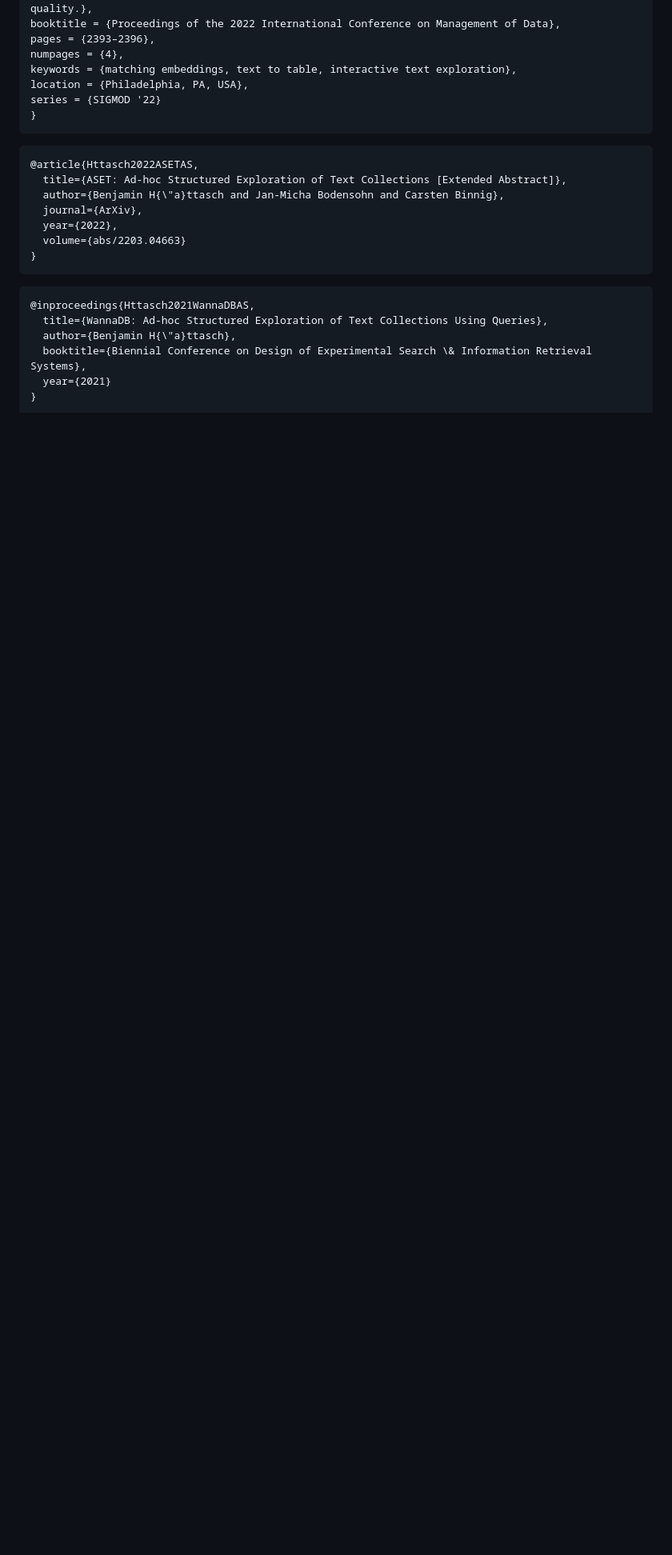
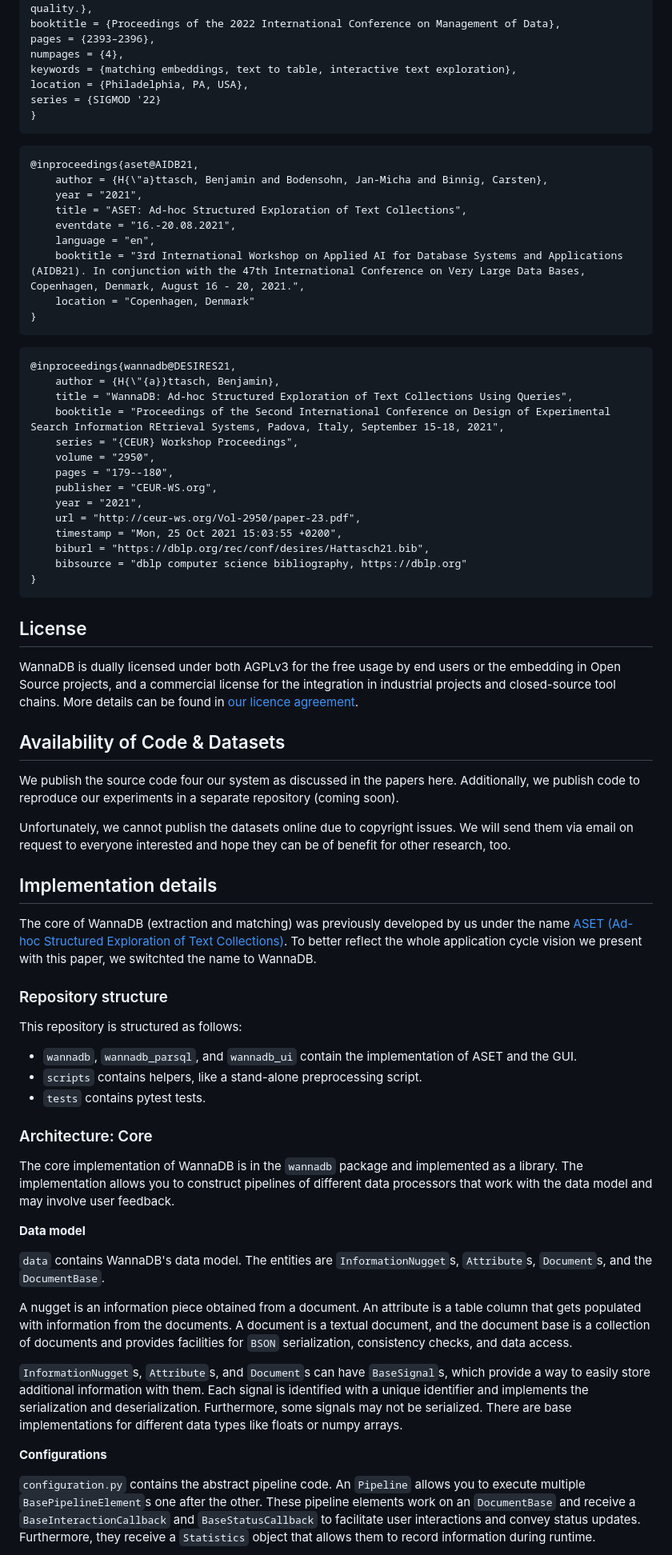
Before and after one commit to DataManagementLab/wannadb, a Markdown page: README.md, the part around one of its changes. Shown at 80% size. Rendered like a GitHub page; blank space fills up the shorter version.

````diff
--- a/README.md
+++ b/README.md
@@ -81,20 +80,75 @@ series = {SIGMOD '22}
 ```
 
 ```
-@article{Httasch2022ASETAS,
-  title={ASET: Ad-hoc Structured Exploration of Text Collections [Extended Abstract]},
-  author={Benjamin H{\"a}ttasch and Jan-Micha Bodensohn and Carsten Binnig},
-  journal={ArXiv},
-  year={2022},
-  volume={abs/2203.04663}
+@inproceedings{aset@AIDB21,
+    author = {H{\"a}ttasch, Benjamin and Bodensohn, Jan-Micha and Binnig, Carsten},
+    year = "2021",
+    title = "ASET: Ad-hoc Structured Exploration of Text Collections",
+    eventdate = "16.-20.08.2021",
+    language = "en",
+    booktitle = "3rd International Workshop on Applied AI for Database Systems and Applications (AIDB21). In conjunction with the 47th International Conference on Very Large Data Bases, Copenhagen, Denmark, August 16 - 20, 2021.",
+    location = "Copenhagen, Denmark"
 }
 ```
 
 ```
-@inproceedings{Httasch2021WannaDBAS,
-  title={WannaDB: Ad-hoc Structured Exploration of Text Collections Using Queries},
-  author={Benjamin H{\"a}ttasch},
-  booktitle={Biennial Conference on Design of Experimental Search \& Information Retrieval Systems},
-  year={2021}
+@inproceedings{wannadb@DESIRES21,
+    author = {H{\"{a}}ttasch, Benjamin},
+    title = "WannaDB: Ad-hoc Structured Exploration of Text Collections Using Queries",
+    booktitle = "Proceedings of the Second International Conference on Design of Experimental Search Information REtrieval Systems, Padova, Italy, September 15-18, 2021",
+    series = "{CEUR} Workshop Proceedings",
+    volume = "2950",
+    pages = "179--180",
+    publisher = "CEUR-WS.org",
+    year = "2021",
+    url = "http://ceur-ws.org/Vol-2950/paper-23.pdf",
+    timestamp = "Mon, 25 Oct 2021 15:03:55 +0200",
+    biburl = "https://dblp.org/rec/conf/desires/Hattasch21.bib",
+    bibsource = "dblp computer science bibliography, https://dblp.org"
 }
 ```
+
+## License
+
+WannaDB is dually licensed under both AGPLv3 for the free usage by end users or the embedding in Open Source projects, and a commercial license for the integration in industrial projects and closed-source tool chains. More details can be found in [our licence agreement](LICENSE.md).
+
+
+## Availability of Code & Datasets
+
+We publish the source code four our system as discussed in the papers here. Additionally, we publish code to reproduce our experiments in a separate repository (coming soon).
+
+Unfortunately, we cannot publish the datasets online due to copyright issues. We will send them via email on request to everyone interested and hope they can be of benefit for other research, too.
+
+
+## Implementation details
+
+The core of WannaDB (extraction and matching) was previously developed by us under the name [ASET (Ad-hoc Structured Exploration of Text Collections)](https://link.tuda.systems/aset). To better reflect the whole application cycle vision we present with this paper, we switchted the name to WannaDB.
+
+### Repository structure
+
+This repository is structured as follows:
+
+* `wannadb`, `wannadb_parsql`, and `wannadb_ui` contain the implementation of ASET and the GUI.
+* `scripts` contains helpers, like a stand-alone preprocessing script.
+* `tests` contains pytest tests.
+
+### Architecture: Core
+
+The core implementation of WannaDB is in the `wannadb` package and implemented as a library. The implementation allows you to construct pipelines of different data processors that work with the data model and may involve user feedback.
+
+**Data model**
+
+`data` contains WannaDB's data model. The entities are `InformationNugget`s, `Attribute`s, `Document`s, and the `DocumentBase`.
+
+A nugget is an information piece obtained from a document. An attribute is a table column that gets
+populated with information from the documents. A document is a textual document, and the document base is a collection of documents and provides facilities for `BSON` serialization, consistency checks, and data access.
+
+`InformationNugget`s, `Attribute`s, and `Document`s can have `BaseSignal`s, which provide a way to easily store additional information with them. Each signal is identified with a unique identifier and implements the serialization and deserialization. Furthermore, some signals may not be serialized. There are base implementations for different data types like floats or numpy arrays.
+
+**Configurations**
+
+`configuration.py` contains the abstract pipeline code. An `Pipeline` allows you to execute multiple
+`BasePipelineElement`s one after the other. These pipeline elements work on an `DocumentBase` and receive a
+`BaseInteractionCallback` and `BaseStatusCallback` to facilitate user interactions and convey status updates.
+Furthermore, they receive a `Statistics` object that allows them to record information during runtime.
+
````
Also changed, not shown: other parts of README.md (+28 -8 lines).
